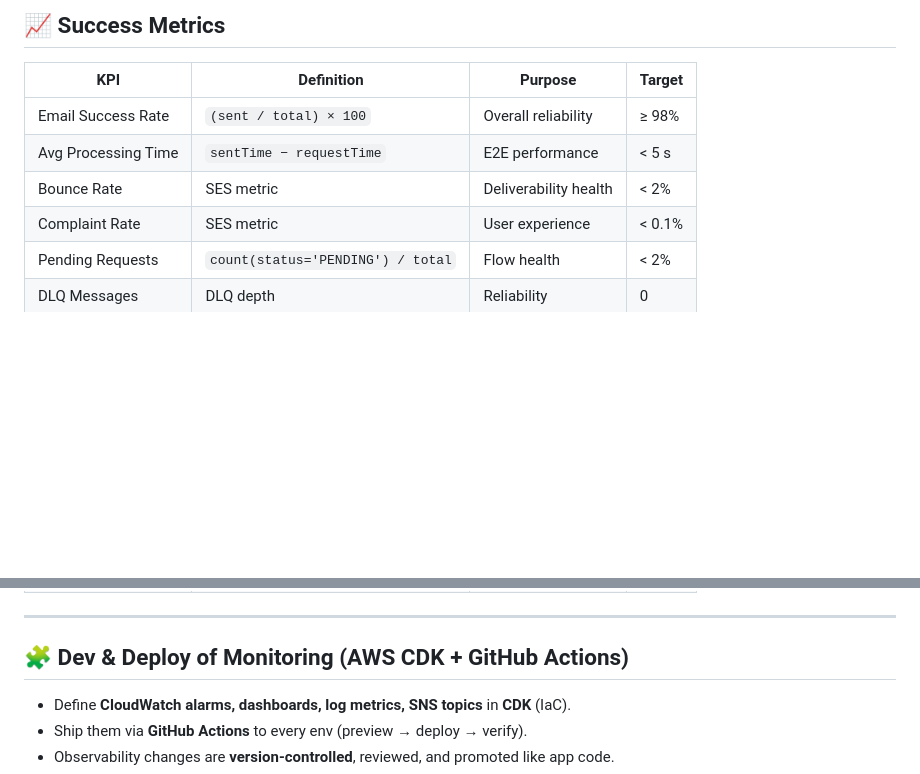
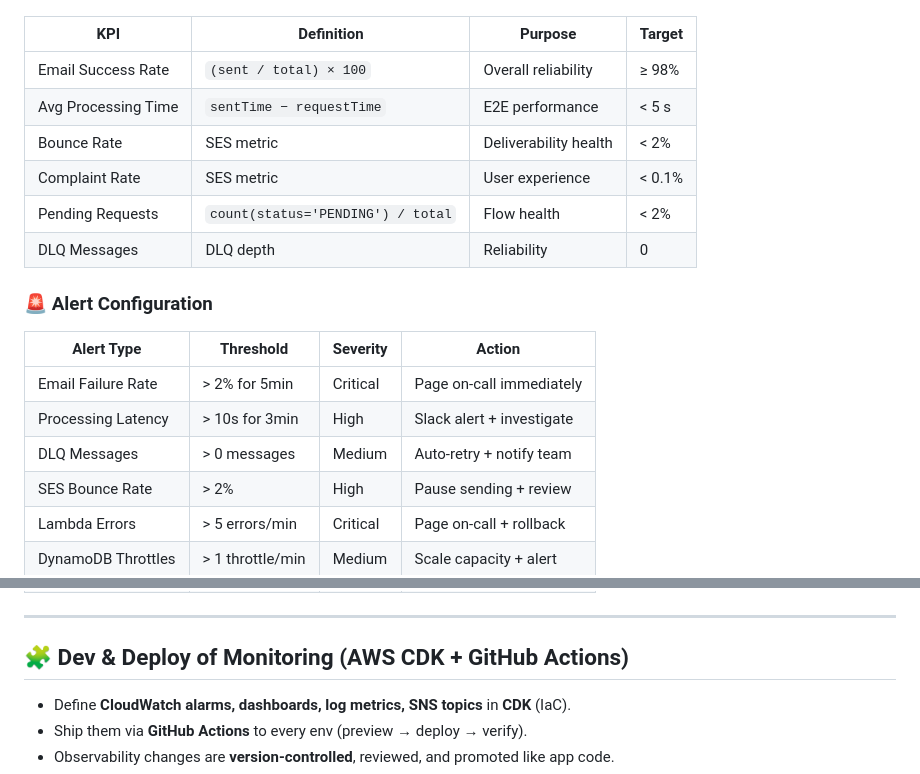
Before and after one commit to aryasunny/devops, a Markdown page: deck.md, 2 parts joined by grey strips. Rendered like a GitHub page; blank space fills up the shorter version.

Commit message:
chore: committing to save the work

```diff
--- a/deck.md
+++ b/deck.md
@@ -106,7 +107,5 @@ img {
 
-## 📈 Success Metrics
-
-<div style="font-size:0.65em;">
+<div style="font-size:0.364em;">
 
 | **KPI**             | **Definition**                    | **Purpose**           | **Target** |
 | ------------------- | --------------------------------- | --------------------- | ---------- |
@@ -118,3 +117,19 @@ img {
 | DLQ Messages        | DLQ depth                         | Reliability           | 0          |
 
 </div>
+</div>
+
+<div>
+<h3 style="font-size: 50%;">🚨 Alert Configuration</h3>
+
+<div style="font-size:0.364em;">
+
+| **Alert Type**     | **Threshold**    | **Severity** | **Action**                |
+| ------------------ | ---------------- | ------------ | ------------------------- |
+| Email Failure Rate | > 2% for 5min    | Critical     | Page on-call immediately  |
+| Processing Latency | > 10s for 3min   | High         | Slack alert + investigate |
+| DLQ Messages       | > 0 messages     | Medium       | Auto-retry + notify team  |
+| SES Bounce Rate    | > 2%             | High         | Pause sending + review    |
+| Lambda Errors      | > 5 errors/min   | Critical     | Page on-call + rollback   |
+| DynamoDB Throttles | > 1 throttle/min | Medium       | Scale capacity + alert    |
+
@@ -123,9 +146,9 @@ img {
 
 <!-- _class: invert -->
 
-<div style="font-size: 0.4em;">
+<h2 style="font-size: 91%;">🧩 Dev & Deploy of Monitoring (AWS CDK + GitHub Actions)</h2>
 
-## 🧩 Dev & Deploy of Monitoring (AWS CDK + GitHub Actions)
+<div style="font-size: 50%;">
 
 - Define **CloudWatch alarms, dashboards, log metrics, SNS topics** in **CDK** (IaC).
 - Ship them via **GitHub Actions** to every env (preview → deploy → verify).
```
Also changed, not shown: other parts of deck.md (+14 -5 lines).
